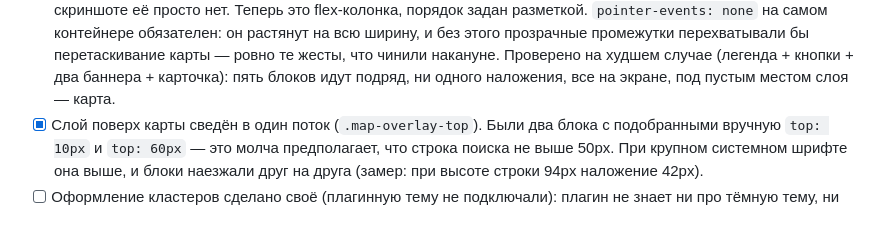
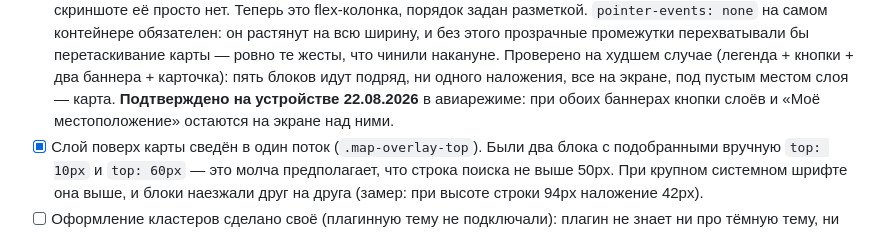
Before and after one commit to tecna-developer/waterpoint-tallinn, a Markdown page: FUTURE_IMPROVEMENTS.md, the part around the change. Drawn GitHub-style.

Commit message:
Confirm the bottom overlay layout on the device
Checked in airplane mode with both banners showing: the layers and
"My location" buttons stay on screen above them.

```diff
--- a/FUTURE_IMPROVEMENTS.md
+++ b/FUTURE_IMPROVEMENTS.md
@@ -306,6 +306,8 @@
   перехватывали бы перетаскивание карты — ровно те жесты, что чинили накануне.
   Проверено на худшем случае (легенда + кнопки + два баннера + карточка): пять блоков
   идут подряд, ни одного наложения, все на экране, под пустым местом слоя — карта.
+  **Подтверждено на устройстве 22.08.2026** в авиарежиме: при обоих баннерах кнопки
+  слоёв и «Моё местоположение» остаются на экране над ними.
 - [x] Слой поверх карты сведён в один поток (`.map-overlay-top`). Были два блока с
   подобранными вручную `top: 10px` и `top: 60px` — это молча предполагает, что строка
   поиска не выше 50px. При крупном системном шрифте она выше, и блоки наезжали друг на
```
